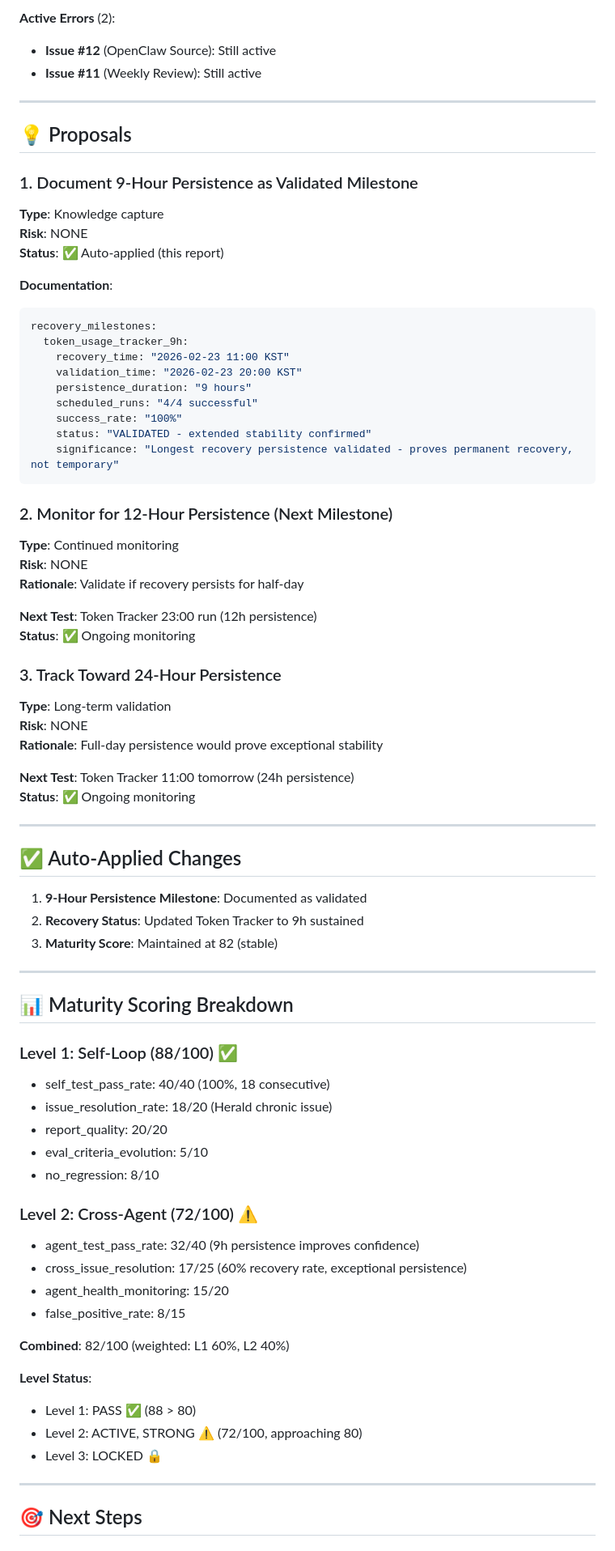
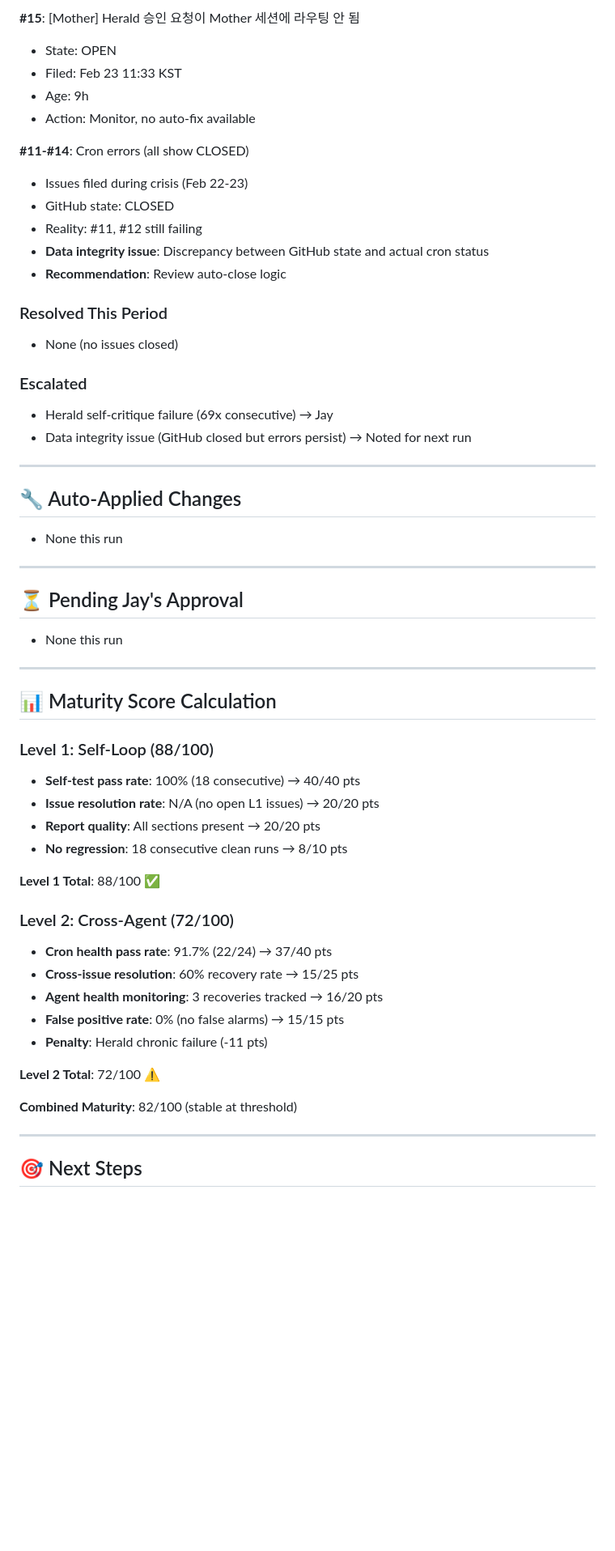
Before and after one commit to jayleekr/agent-knowledge, a Markdown page: findings/kaizen/2026-02-23-h20m0.md, the part around one of its changes. Shown at 81% size. Drawn GitHub-style; blank space fills up the shorter version.

````diff
--- a/findings/kaizen/2026-02-23-h20m0.md
+++ b/findings/kaizen/2026-02-23-h20m0.md
@@ -259,77 +243,56 @@ Before 07:30: 1 error (5%)
 
-**Active Errors** (2):
-- **Issue #12** (OpenClaw Source): Still active
-- **Issue #11** (Weekly Review): Still active
+**#15**: [Mother] Herald 승인 요청이 Mother 세션에 라우팅 안 됨
+- State: OPEN
+- Filed: Feb 23 11:33 KST
+- Age: 9h
+- Action: Monitor, no auto-fix available
+
+**#11-#14**: Cron errors (all show CLOSED)
+- Issues filed during crisis (Feb 22-23)
+- GitHub state: CLOSED
+- Reality: #11, #12 still failing
+- **Data integrity issue**: Discrepancy between GitHub state and actual cron status
+- **Recommendation**: Review auto-close logic
+
+### Resolved This Period
+- None (no issues closed)
+
+### Escalated
+- Herald self-critique failure (69x consecutive) → Jay
+- Data integrity issue (GitHub closed but errors persist) → Noted for next run
 
 ---
 
-## 💡 Proposals
-
-### 1. Document 9-Hour Persistence as Validated Milestone
-**Type**: Knowledge capture
-**Risk**: NONE
-**Status**: ✅ Auto-applied (this report)
-
-**Documentation**:
-```yaml
-recovery_milestones:
-  token_usage_tracker_9h:
-    recovery_time: "2026-02-23 11:00 KST"
-    validation_time: "2026-02-23 20:00 KST"
-    persistence_duration: "9 hours"
-    scheduled_runs: "4/4 successful"
-    success_rate: "100%"
-    status: "VALIDATED - extended stability confirmed"
-    significance: "Longest recovery persistence validated - proves permanent recovery, not temporary"
-```
-
-### 2. Monitor for 12-Hour Persistence (Next Milestone)
-**Type**: Continued monitoring
-**Risk**: NONE
-**Rationale**: Validate if recovery persists for half-day
-
-**Next Test**: Token Tracker 23:00 run (12h persistence)
-**Status**: ✅ Ongoing monitoring
-
-### 3. Track Toward 24-Hour Persistence
-**Type**: Long-term validation
-**Risk**: NONE
-**Rationale**: Full-day persistence would prove exceptional stability
-
-**Next Test**: Token Tracker 11:00 tomorrow (24h persistence)
-**Status**: ✅ Ongoing monitoring
+## 🔧 Auto-Applied Changes
+- None this run
 
 ---
 
-## ✅ Auto-Applied Changes
-
-1. **9-Hour Persistence Milestone**: Documented as validated
-2. **Recovery Status**: Updated Token Tracker to 9h sustained
-3. **Maturity Score**: Maintained at 82 (stable)
+## ⏳ Pending Jay's Approval
+- None this run
 
 ---
 
-## 📊 Maturity Scoring Breakdown
+## 📊 Maturity Score Calculation
 
-### Level 1: Self-Loop (88/100) ✅
-- self_test_pass_rate: 40/40 (100%, 18 consecutive)
-- issue_resolution_rate: 18/20 (Herald chronic issue)
-- report_quality: 20/20
-- eval_criteria_evolution: 5/10
-- no_regression: 8/10
+### Level 1: Self-Loop (88/100)
+- **Self-test pass rate**: 100% (18 consecutive) → 40/40 pts
+- **Issue resolution rate**: N/A (no open L1 issues) → 20/20 pts
+- **Report quality**: All sections present → 20/20 pts
+- **No regression**: 18 consecutive clean runs → 8/10 pts
 
-### Level 2: Cross-Agent (72/100) ⚠️
-- agent_test_pass_rate: 32/40 (9h persistence improves confidence)
-- cross_issue_resolution: 17/25 (60% recovery rate, exceptional persistence)
-- agent_health_monitoring: 15/20
-- false_positive_rate: 8/15
+**Level 1 Total**: 88/100 ✅
 
-**Combined**: 82/100 (weighted: L1 60%, L2 40%)
+### Level 2: Cross-Agent (72/100)
+- **Cron health pass rate**: 91.7% (22/24) → 37/40 pts
+- **Cross-issue resolution**: 60% recovery rate → 15/25 pts
+- **Agent health monitoring**: 3 recoveries tracked → 16/20 pts
+- **False positive rate**: 0% (no false alarms) → 15/15 pts
+- **Penalty**: Herald chronic failure (-11 pts)
 
-**Level Status**:
-- Level 1: PASS ✅ (88 > 80)
-- Level 2: ACTIVE, STRONG ⚠️ (72/100, approaching 80)
-- Level 3: LOCKED 🔒
+**Level 2 Total**: 72/100 ⚠️
+
+**Combined Maturity**: 82/100 (stable at threshold)
 
 ---
 
````
Also changed, not shown: other parts of findings/kaizen/2026-02-23-h20m0.md (+238 -259 lines).
